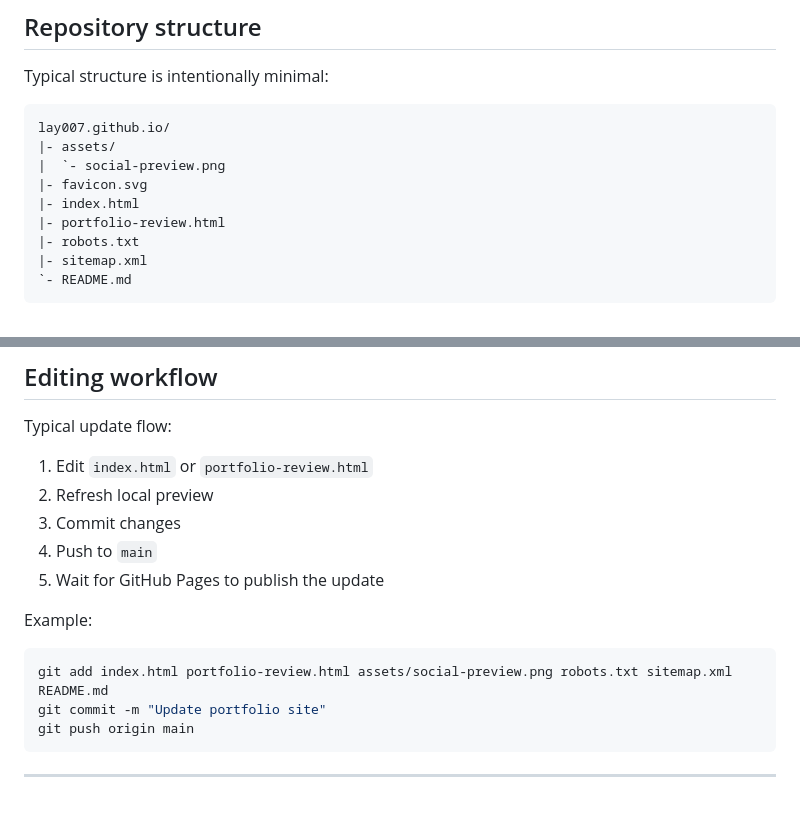
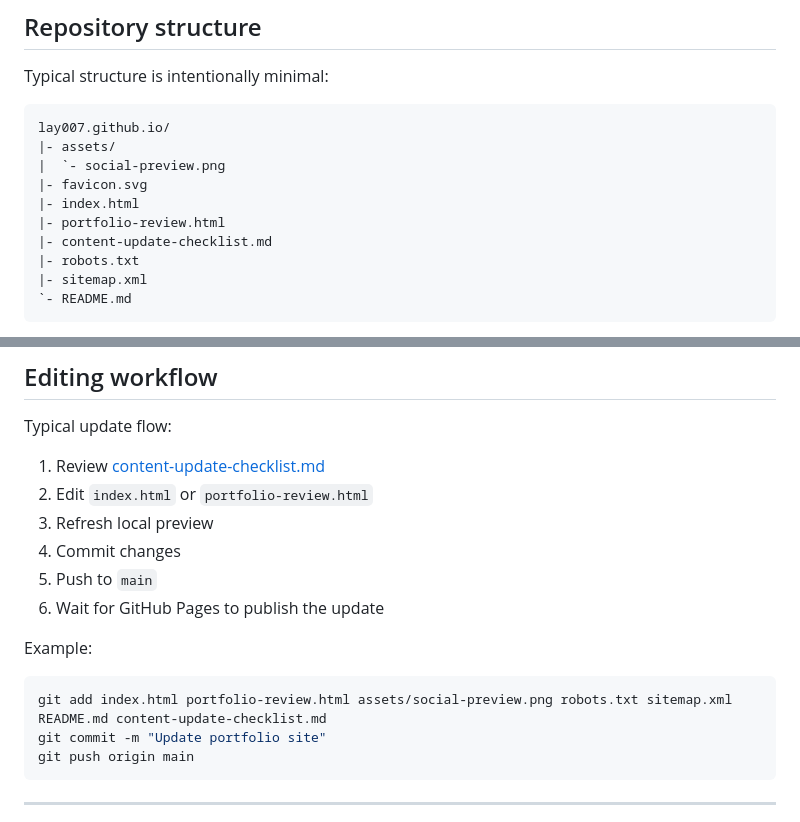
Before and after one commit to Lay007/lay007.github.io, a Markdown page: README.md, 2 parts joined by grey strips. Drawn GitHub-style.

Commit message:
Link portfolio content checklist

````diff
--- a/README.md
+++ b/README.md
@@ -118,6 +118,7 @@ lay007.github.io/
 |- favicon.svg
 |- index.html
 |- portfolio-review.html
+|- content-update-checklist.md
 |- robots.txt
 |- sitemap.xml
 `- README.md
@@ -169,16 +170,17 @@ http://localhost:8000/portfolio-review.html
 
 Typical update flow:
 
-1. Edit `index.html` or `portfolio-review.html`
-2. Refresh local preview
-3. Commit changes
-4. Push to `main`
-5. Wait for GitHub Pages to publish the update
+1. Review [content-update-checklist.md](content-update-checklist.md)
+2. Edit `index.html` or `portfolio-review.html`
+3. Refresh local preview
+4. Commit changes
+5. Push to `main`
+6. Wait for GitHub Pages to publish the update
 
 Example:
 
 ```bash
-git add index.html portfolio-review.html assets/social-preview.png robots.txt sitemap.xml README.md
+git add index.html portfolio-review.html assets/social-preview.png robots.txt sitemap.xml README.md content-update-checklist.md
 git commit -m "Update portfolio site"
 git push origin main
 ```
````
